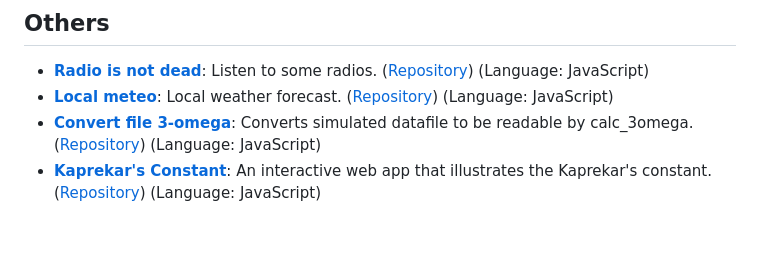
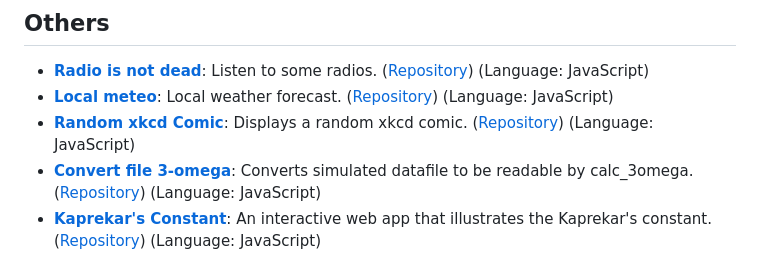
Before and after one commit to nitad54448/nitad54448.github.io, a Markdown page: README.md, the part around the change. Drawn GitHub-style; blank space fills up the shorter version.

```diff
--- a/README.md
+++ b/README.md
@@ -69,6 +69,7 @@
 
 * [**Radio is not dead**](https://nitad54448.github.io/radio/): Listen to some radios. ([Repository](https://github.com/nitad54448/radio)) (Language: JavaScript)
 * [**Local meteo**](https://nitad54448.github.io/meteo/): Local weather forecast. ([Repository](https://github.com/nitad54448/meteo)) (Language: JavaScript)
+* [**Random xkcd Comic**](https://nitad54448.github.io/random_xkcd/): Displays a random xkcd comic. ([Repository](https://github.com/nitad54448/random_xkcd)) (Language: JavaScript)
 * [**Convert file 3-omega**](https://nitad54448.github.io/convert_3omega/): Converts simulated datafile to be readable by calc_3omega. ([Repository](https://github.com/nitad54448/convert_3omega)) (Language: JavaScript)
 * [**Kaprekar's Constant**](https://nitad54448.github.io/kaprekar/): An interactive web app that illustrates the Kaprekar's constant. ([Repository](https://github.com/nitad54448/kaprekar)) (Language: JavaScript)
 * [**Fibonacci**](https://github.com/nitad54448/Fibonacci): A LabVIEW project to compute and visualize the Fibonacci sequence. (Language: LabVIEW)
```
